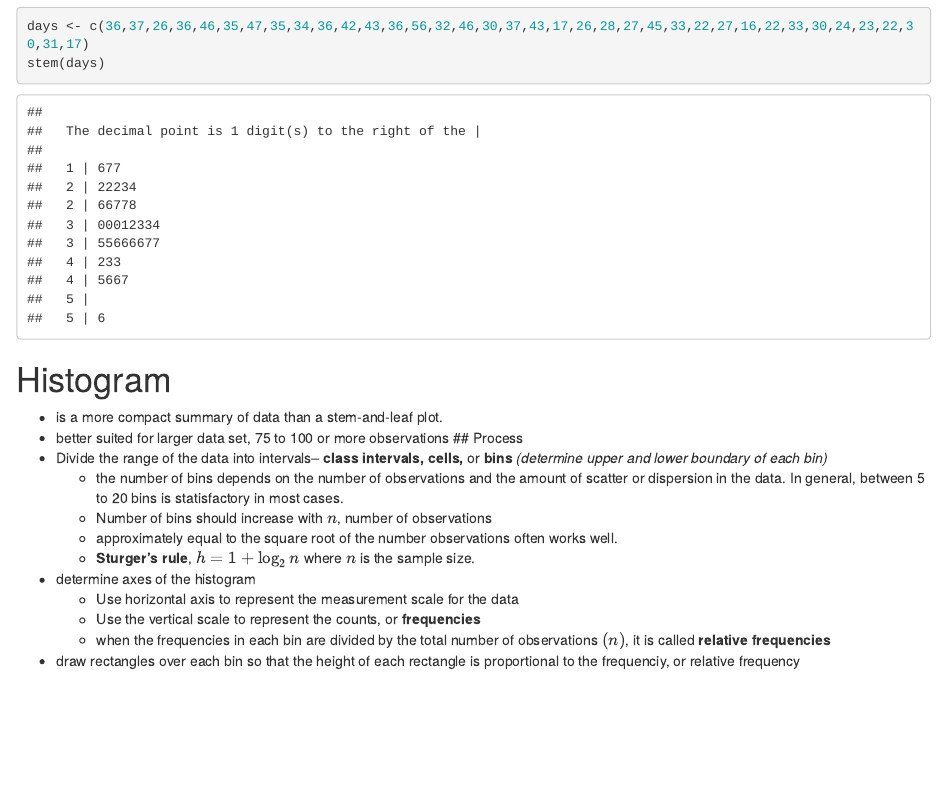
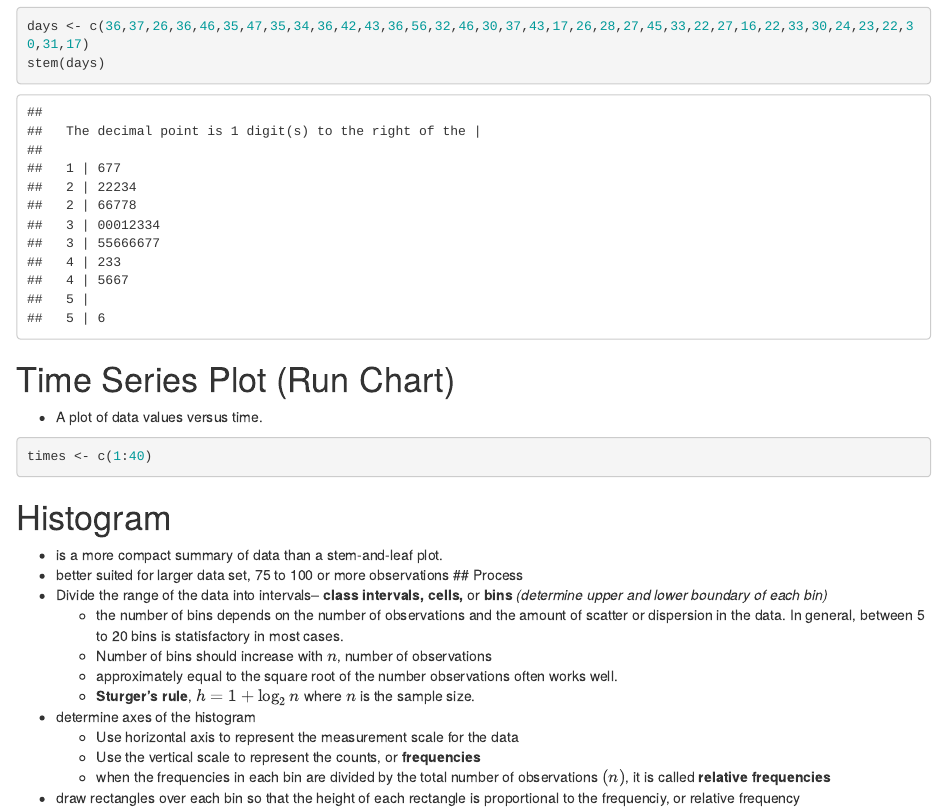
Before and after one commit to stchiou/bootcamp, an R Markdown document (ch3.Rmd): the page in a window 1100 px wide, from 380 px down. Rendered offline with R 4.5, knitr and Pandoc, with nearby package versions.

Commit message:
added Time Series Plot section

````diff
--- a/ch3.Rmd
+++ b/ch3.Rmd
@@ -16,6 +16,12 @@ output: html_notebook
 ```{r}
 days <- c(36,37,26,36,46,35,47,35,34,36,42,43,36,56,32,46,30,37,43,17,26,28,27,45,33,22,27,16,22,33,30,24,23,22,30,31,17)
 stem(days)
+```
+# Time Series Plot (Run Chart)
+- A plot of data values versus time.
+
+```{r}
+times <- c(1:40)
 ```
 # Histogram
   - is a more compact summary of data than a stem-and-leaf plot.
````
Also changed, not shown: ch3.nb.html.
